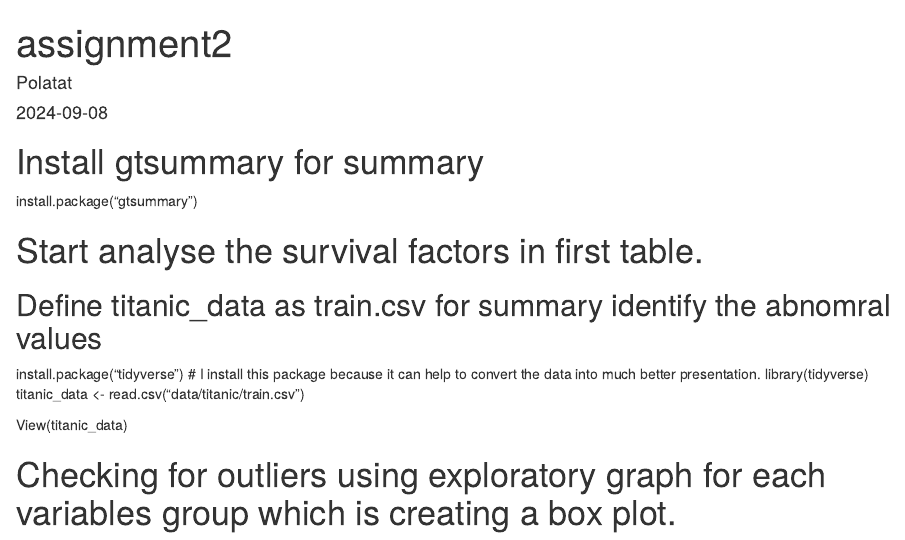
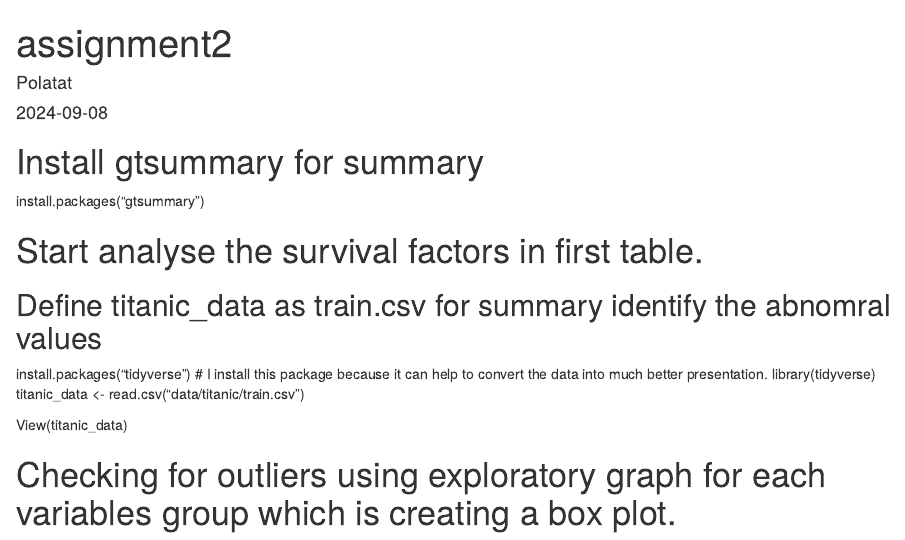
Before and after one commit to Polatat/Assignment2_SIRE506, an R Markdown document (Assignment2_506/report/assignment2.Rmd): the page in a window 1100 px wide, from its top. Rendered offline with R 4.5, knitr and Pandoc, with nearby package versions; drawn as R Markdown's standard HTML page in place of the format the file asks for.

Commit message:
Changing line 10,15 install.package in to install.packages() assignment2.Rmd

```diff
--- a/Assignment2_506/report/assignment2.Rmd
+++ b/Assignment2_506/report/assignment2.Rmd
@@ -7,12 +7,12 @@ output: "word_document"
 
 # Install gtsummary for summary
 
-install.package("gtsummary")
+install.packages("gtsummary")
 
 # Start analyse the survival factors in first table.
 
 ## Define titanic_data as train.csv for summary identify the abnomral values
-install.package("tidyverse") # I install this package because it can help to convert the data into much better presentation.
+install.packages("tidyverse") # I install this package because it can help to convert the data into much better presentation.
 library(tidyverse)
 titanic_data \<- read.csv("data/titanic/train.csv")
 
```
